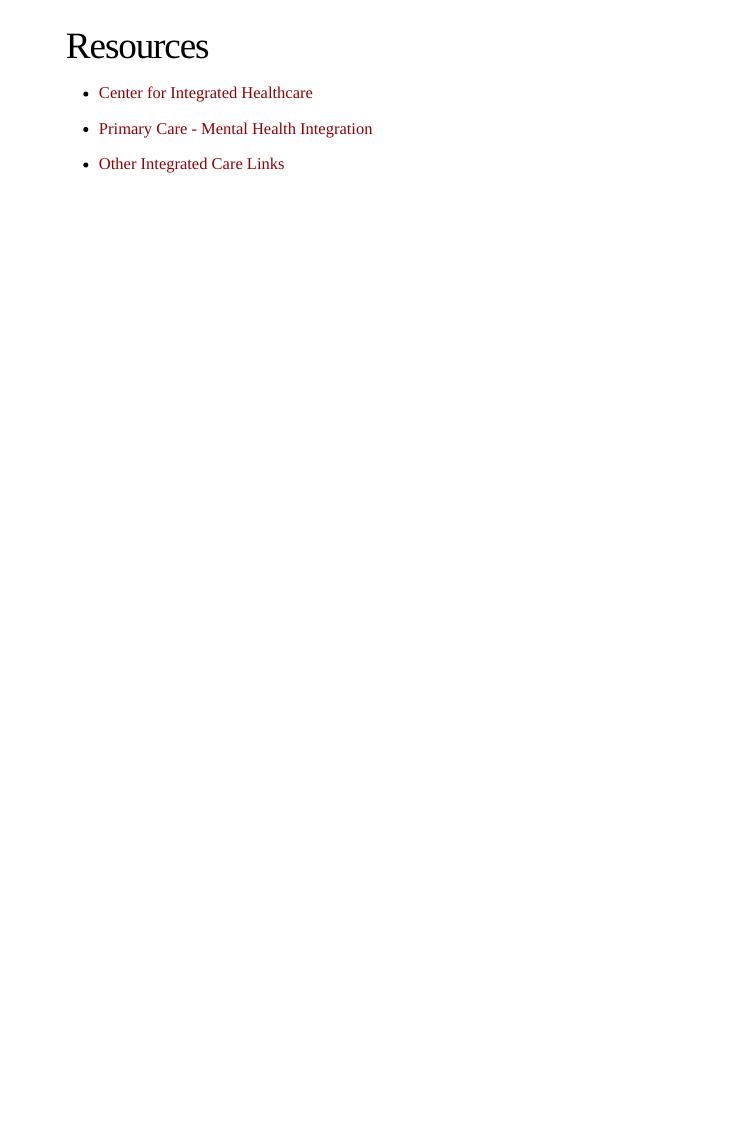
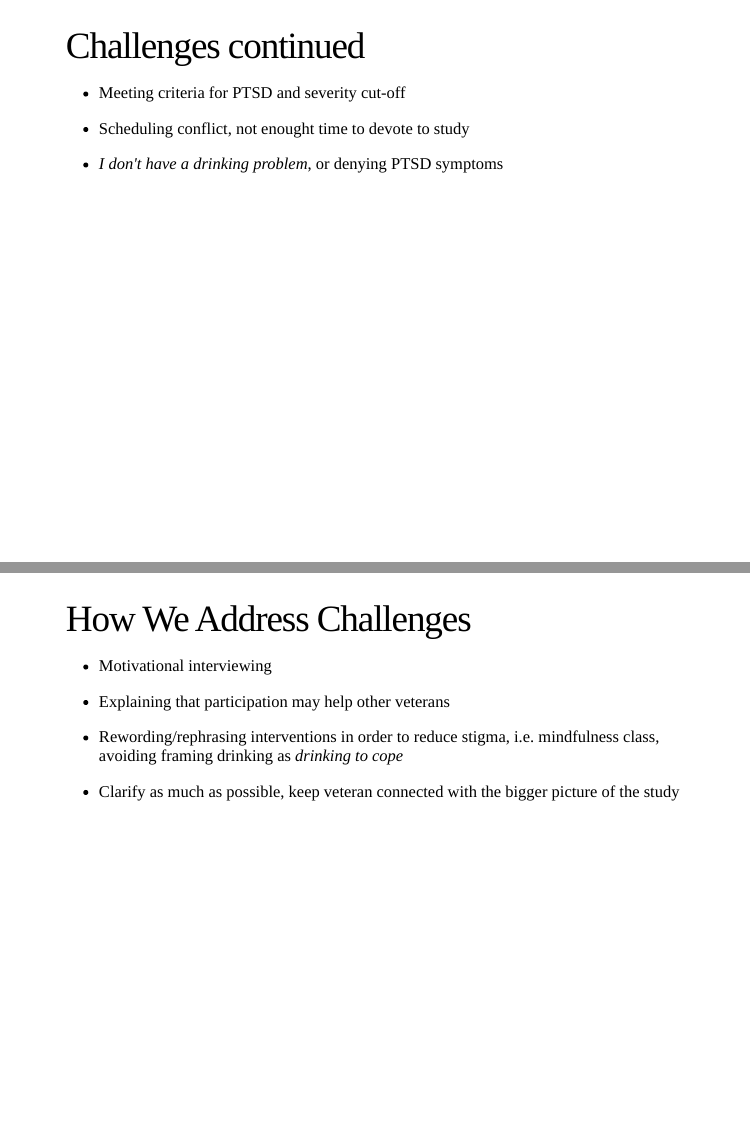
Before and after one commit to iecastro/cih-pres, an R Markdown document (index.Rmd): page 11 of 11 before the commit and pages 11 and 12 of 13 after it, the two joined at a grey line. The pictures show the slides in the output file index.html that the author committed with the source; the slides are laid out offline by our stand-in for remark.js, each with all of its steps uncovered, in fonts that may differ from those the slides ask for, and without slide numbers, shadows or browser add-ons.

Commit message:
JH edits

```diff
--- a/index.Rmd
+++ b/index.Rmd
@@ -159,3 +160,23 @@ class: title-slide
+## Challenges continued
+
+- Meeting criteria for PTSD and severity cut-off
+
+- Scheduling conflict, not enought time to devote to study
+
+- *I don't have a drinking problem*, or denying PTSD symptoms
+
+
+---
+
+## How We Address Challenges
+
+- Motivational interviewing
+
+- Explaining that participation may help other veterans
+
+- Rewording/rephrasing interventions in order to reduce stigma, i.e. mindfulness class, avoiding framing drinking as *drinking to cope*
+
+- Clarify as much as possible, keep veteran connected with the bigger picture of the study
 
 ---
 
```
Also changed, not shown: index.html, index.Rmd (7 more changed lines).
